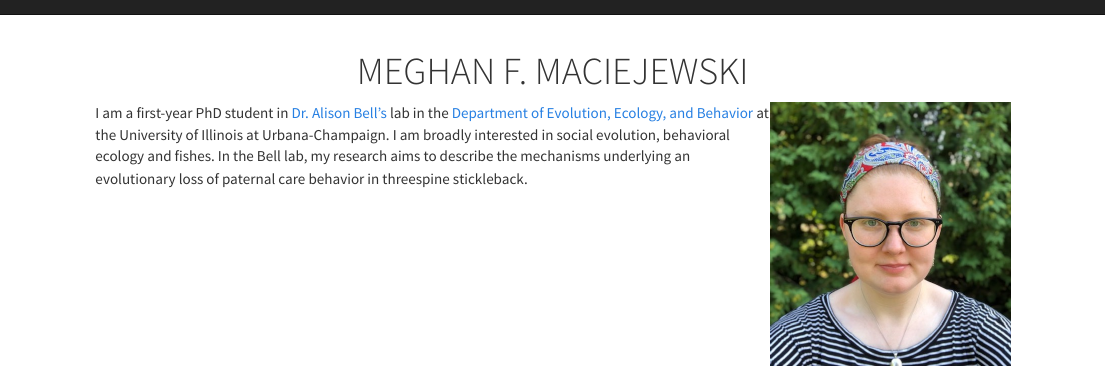
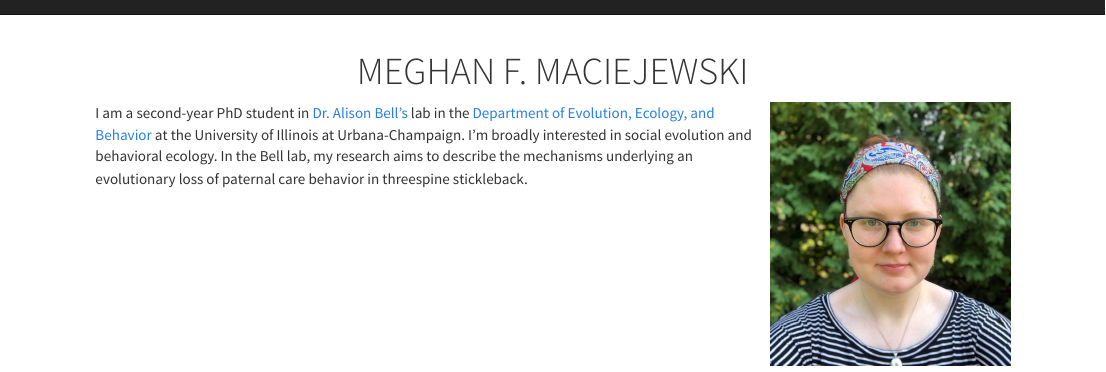
Before and after one commit to meghan-maciejewski/meghan-maciejewski.github.io, an R Markdown document (index.Rmd): the page in a window 1100 px wide, from its top. Rendered offline with R 4.5, knitr and Pandoc, with nearby package versions; a font, style sheet, LaTeX package, included part or bibliography that could not be used is replaced or left out.

Commit message:
update header page

````diff
--- a/index.Rmd
+++ b/index.Rmd
@@ -14,4 +14,4 @@ knitr::include_graphics("intro page/mfm8@illinois.edu.jpg")
 ```
 </div>
 
-I am a first-year PhD student in [Dr. Alison Bell's](https://alisonbelllab.web.illinois.edu) lab in the [Department of Evolution, Ecology, and Behavior](https://sib.illinois.edu/eeb/) at the University of Illinois at Urbana-Champaign. I am broadly interested in social evolution, behavioral ecology and fishes. In the Bell lab, my research aims to describe the mechanisms underlying an evolutionary loss of paternal care behavior in threespine stickleback.
+I am a second-year PhD student in [Dr. Alison Bell's](https://alisonbelllab.web.illinois.edu) lab in the [Department of Evolution, Ecology, and Behavior](https://sib.illinois.edu/eeb/) at the University of Illinois at Urbana-Champaign. I'm broadly interested in social evolution and behavioral ecology. In the Bell lab, my research aims to describe the mechanisms underlying an evolutionary loss of paternal care behavior in threespine stickleback.
````
Also changed, not shown: index.html.
